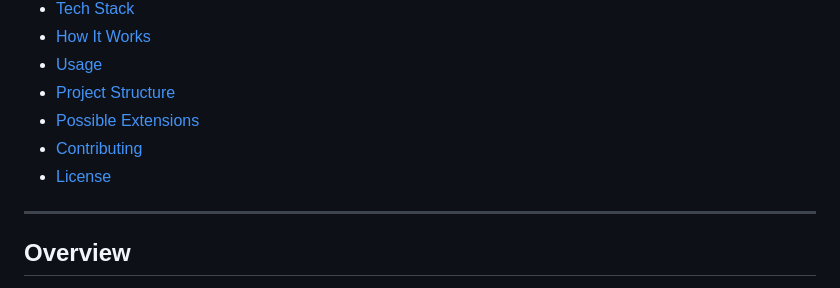
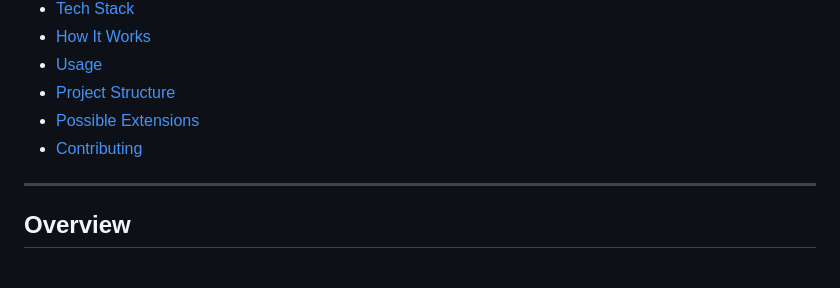
Before and after one commit to rishiwakhare/QuickOTP, a Markdown page: README.md, the part around the change. Rendered like a GitHub page.

```diff
--- a/README.md
+++ b/README.md
@@ -15,7 +15,6 @@ A simple, interactive, and user-friendly web application to generate, validate,
 - [Project Structure](#project-structure)
 - [Possible Extensions](#possible-extensions)
 - [Contributing](#contributing)
-- [License](#license)
 
 ---
 
```
